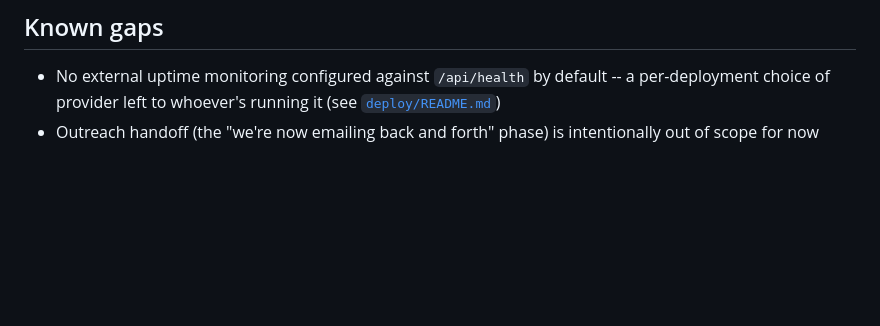
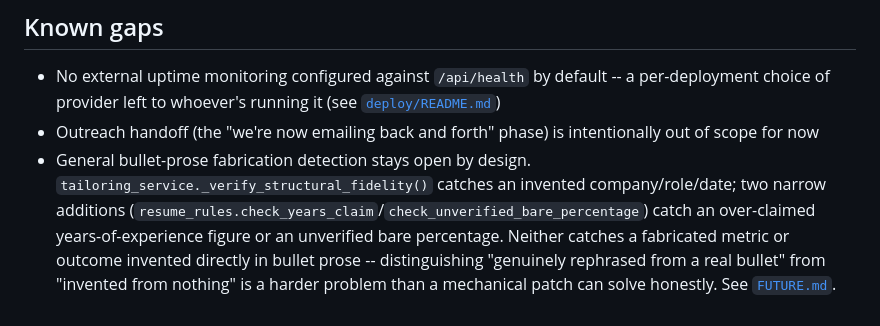
Before and after one commit to Deshraj-Jogiya/Job-Search-CRM-Automation, a Markdown page: ARCHITECTURE.md, the part around the change. GitHub-like rendering; blank space fills up the shorter version.

```diff
--- a/ARCHITECTURE.md
+++ b/ARCHITECTURE.md
@@ -213,3 +213,4 @@ push and PR; `dependency-audit.yml` runs a vulnerability scan weekly.
 
 - No external uptime monitoring configured against `/api/health` by default -- a per-deployment choice of provider left to whoever's running it (see [`deploy/README.md`](./deploy/README.md#7-health-check-watchdog))
 - Outreach handoff (the "we're now emailing back and forth" phase) is intentionally out of scope for now
+- General bullet-prose fabrication detection stays open by design. `tailoring_service._verify_structural_fidelity()` catches an invented company/role/date; two narrow additions (`resume_rules.check_years_claim`/`check_unverified_bare_percentage`) catch an over-claimed years-of-experience figure or an unverified bare percentage. Neither catches a fabricated metric or outcome invented directly in bullet prose -- distinguishing "genuinely rephrased from a real bullet" from "invented from nothing" is a harder problem than a mechanical patch can solve honestly. See [`FUTURE.md`](./FUTURE.md#bullet-level-fabrication-detection).
```
Also changed, not shown: ADAPTATION.md (added, +201 -0 lines), FUTURE.md (+20 -7 lines).
